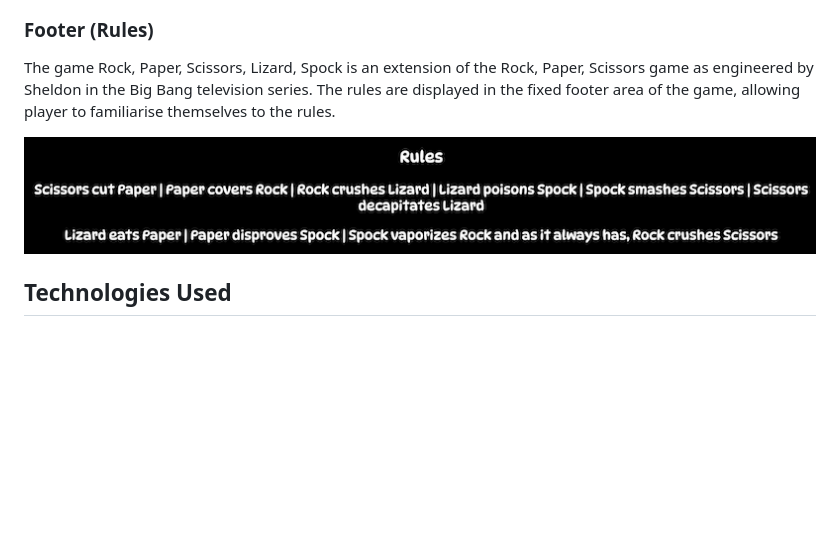
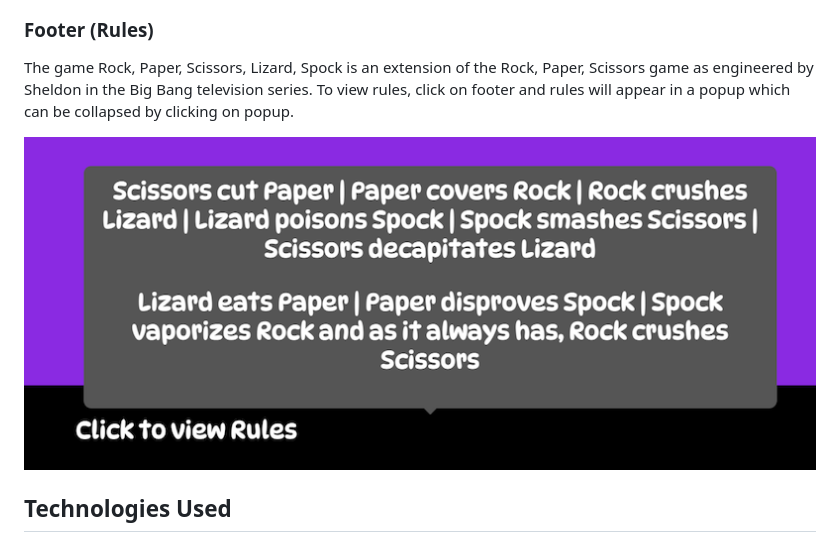
Before and after one commit to dooco/rock-paper-scissors-lizard-spock, a Markdown page: README.md, the part around one of its changes. Rendered like a GitHub page; pictures changed too: assets/images/readme_images/Rules-popup.png (added); blank space fills up the shorter version.

```diff
--- a/README.md
+++ b/README.md
@@ -98,10 +98,10 @@ The two display areas display player and computer choice and score. After game s
 
 ### Footer (Rules)
 
-The game Rock, Paper, Scissors, Lizard, Spock is an extension of the  Rock, Paper, Scissors game as engineered by Sheldon in the Big Bang television series. The rules are displayed in the fixed footer area of the game, allowing player to familiarise themselves to the rules.
+The game Rock, Paper, Scissors, Lizard, Spock is an extension of the  Rock, Paper, Scissors game as engineered by Sheldon in the Big Bang television series. To view  rules, click on footer and rules will appear in a popup which can be collapsed by clicking on popup.
 
 
-![rules](./assets/images/readme_images/rules.png)
+![rules](./assets/images/readme_images/Rules-popup.png)
 
 
 ## Technologies Used
```
Also changed, not shown: other parts of README.md (+18 -15 lines), assets/images/readme_images/lighthouse-desktop.png (added), assets/images/readme_images/lighthouse-mobile.png (added), 2 other files.
